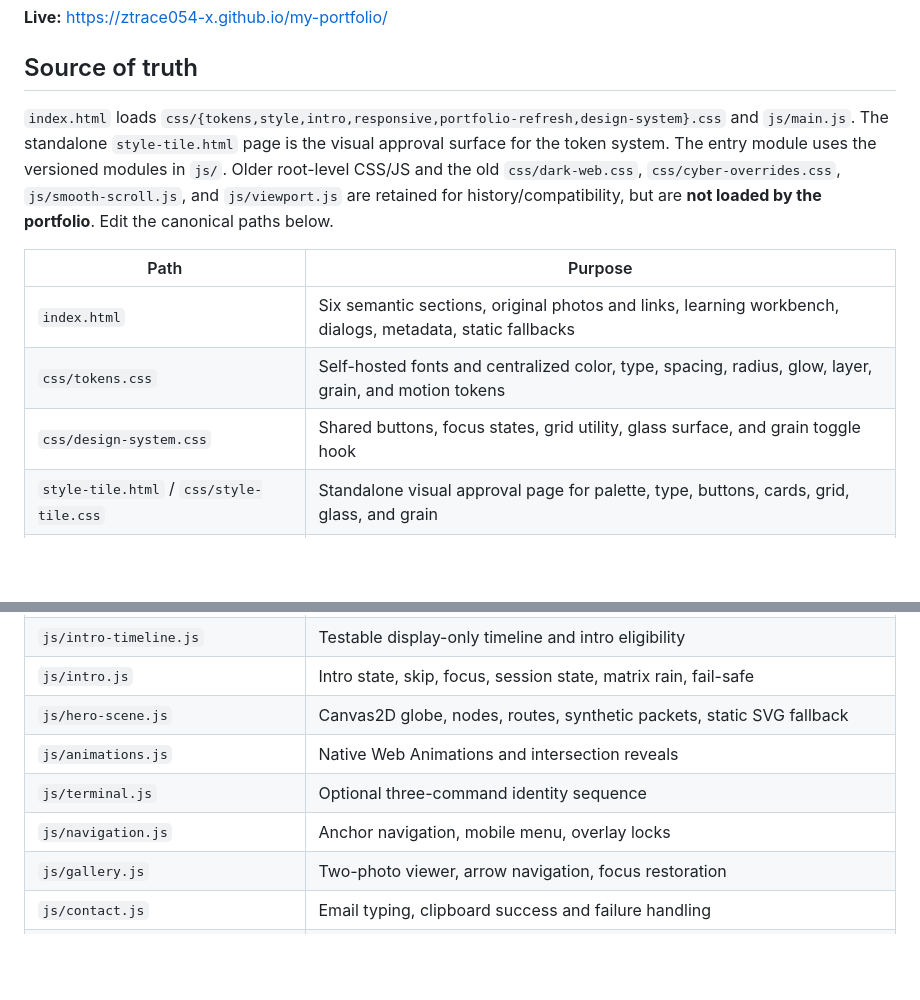
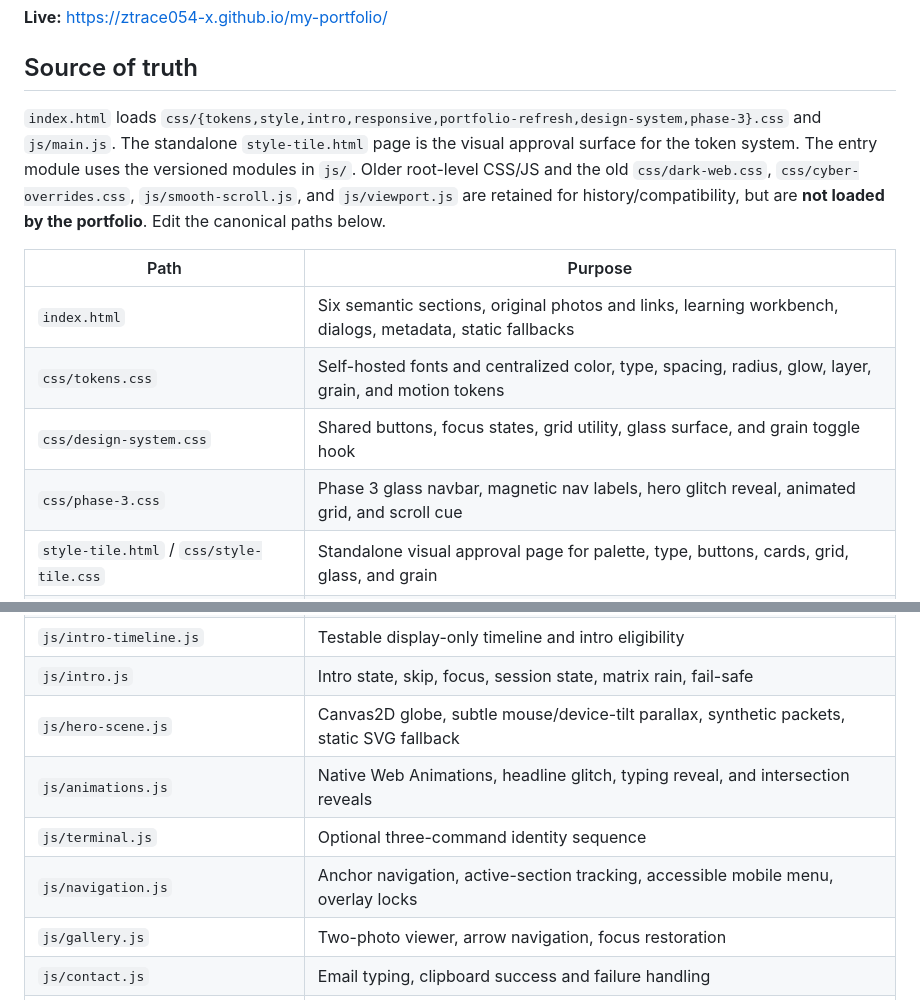
Before and after one commit to ztrace054-x/my-portfolio, a Markdown page: README.md, 2 parts joined by grey strips. Drawn GitHub-style; blank space fills up the shorter version.

Commit message:
Document Phase 3 navbar and hero release

```diff
--- a/README.md
+++ b/README.md
@@ -6,13 +6,14 @@ A static portfolio for an SSC student and cybersecurity beginner. A simulated te
 
 ## Source of truth
 
-`index.html` loads `css/{tokens,style,intro,responsive,portfolio-refresh,design-system}.css` and `js/main.js`. The standalone `style-tile.html` page is the visual approval surface for the token system. The entry module uses the versioned modules in `js/`. Older root-level CSS/JS and the old `css/dark-web.css`, `css/cyber-overrides.css`, `js/smooth-scroll.js`, and `js/viewport.js` are retained for history/compatibility, but are **not loaded by the portfolio**. Edit the canonical paths below.
+`index.html` loads `css/{tokens,style,intro,responsive,portfolio-refresh,design-system,phase-3}.css` and `js/main.js`. The standalone `style-tile.html` page is the visual approval surface for the token system. The entry module uses the versioned modules in `js/`. Older root-level CSS/JS and the old `css/dark-web.css`, `css/cyber-overrides.css`, `js/smooth-scroll.js`, and `js/viewport.js` are retained for history/compatibility, but are **not loaded by the portfolio**. Edit the canonical paths below.
 
 | Path | Purpose |
 | --- | --- |
 | `index.html` | Six semantic sections, original photos and links, learning workbench, dialogs, metadata, static fallbacks |
 | `css/tokens.css` | Self-hosted fonts and centralized color, type, spacing, radius, glow, layer, grain, and motion tokens |
 | `css/design-system.css` | Shared buttons, focus states, grid utility, glass surface, and grain toggle hook |
+| `css/phase-3.css` | Phase 3 glass navbar, magnetic nav labels, hero glitch reveal, animated grid, and scroll cue |
 | `style-tile.html` / `css/style-tile.css` | Standalone visual approval page for palette, type, buttons, cards, grid, glass, and grain |
 | `assets/mark-hood-minimal.svg` | Original minimal hooded-figure SVG concept mark (not yet inserted into the live navigation) |
 | `css/style.css` | Desktop and shared component styles |
@@ -23,10 +24,10 @@ A static portfolio for an SSC student and cybersecurity beginner. A simulated te
 | `js/motion.js` | Shared frame clock; hidden-tab suspension |
 | `js/intro-timeline.js` | Testable display-only timeline and intro eligibility |
 | `js/intro.js` | Intro state, skip, focus, session state, matrix rain, fail-safe |
-| `js/hero-scene.js` | Canvas2D globe, nodes, routes, synthetic packets, static SVG fallback |
-| `js/animations.js` | Native Web Animations and intersection reveals |
+| `js/hero-scene.js` | Canvas2D globe, subtle mouse/device-tilt parallax, synthetic packets, static SVG fallback |
+| `js/animations.js` | Native Web Animations, headline glitch, typing reveal, and intersection reveals |
 | `js/terminal.js` | Optional three-command identity sequence |
-| `js/navigation.js` | Anchor navigation, mobile menu, overlay locks |
+| `js/navigation.js` | Anchor navigation, active-section tracking, accessible mobile menu, overlay locks |
 | `js/gallery.js` | Two-photo viewer, arrow navigation, focus restoration |
 | `js/contact.js` | Email typing, clipboard success and failure handling |
 | `js/cursor.js` | Fine-pointer cursor, magnetic text, subtle photo tilt |
```
